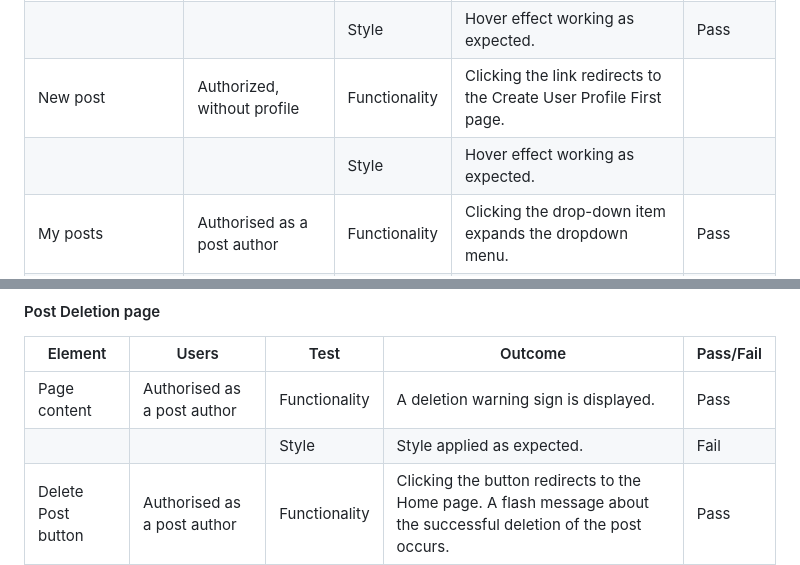
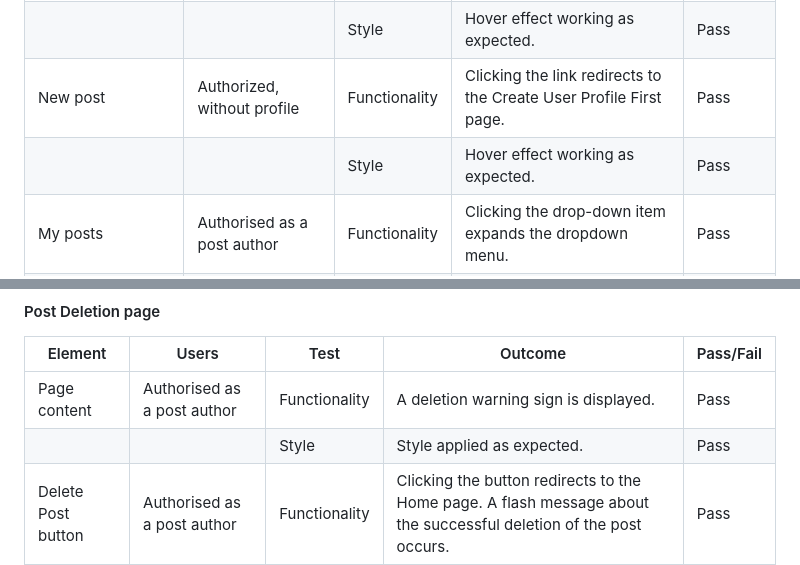
Before and after one commit to gennadiy-gaysha/portfolio_project_4, a Markdown page: TESTING.md, 2 parts joined by grey strips. GitHub-like rendering.

Commit message:
docs: update navbar tests results

```diff
--- a/TESTING.md
+++ b/TESTING.md
@@ -447,8 +447,8 @@ this testing for various pages.
 |                                                | Authorized                          |               | Personal greeting by username.                                                                          | Pass      |
 | New post                                       | Authorized, created profile already | Functionality | Clicking the link redirects to the Create New Post page.                                                | Pass      |
 |                                                |                                     | Style         | Hover effect working as expected.                                                                       | Pass      |
-| New post                                       | Authorized, without profile         | Functionality | Clicking the link redirects to the Create User Profile First page.                                      |           |
-|                                                |                                     | Style         | Hover effect working as expected.                                                                       |           |
+| New post                                       | Authorized, without profile         | Functionality | Clicking the link redirects to the Create User Profile First page.                                      | Pass      |
+|                                                |                                     | Style         | Hover effect working as expected.                                                                       | Pass      |
 | My posts                                       | Authorised as a post author         | Functionality | Clicking the drop-down item expands the dropdown menu.                                                  | Pass      |
 |                                                |                                     | Style         | Hover effect working as expected.                                                                       | Pass      |
 | My posts > Dropdown menu > Drafts              | Authorised as a post author         | Functionality | Clicking the link redirects to the paginated list of user’s Draft posts.                                | Pass      |
@@ -786,7 +786,7 @@ this testing for various pages.
 | Element            | Users                       | Test          | Outcome                                                                                                           | Pass/Fail |
 |--------------------|-----------------------------|---------------|-------------------------------------------------------------------------------------------------------------------|-----------|
 | Page content       | Authorised as a post author | Functionality | A deletion warning sign is displayed.                                                                             | Pass      |
-|                    |                             | Style         | Style applied as expected.                                                                                        | Fail      |
+|                    |                             | Style         | Style applied as expected.                                                                                        | Pass      |
 | Delete Post button | Authorised as a post author | Functionality | Clicking the button redirects to the Home page. A flash message about the successful deletion of the post occurs. | Pass      |
 |                    |                             | Style         | Hover effect working as expected.                                                                                 | Pass      |
 | Reject button      | Authorised as a post author | Functionality | Clicking the button redirects to the Post Details page.                                                           | Pass      |
```
